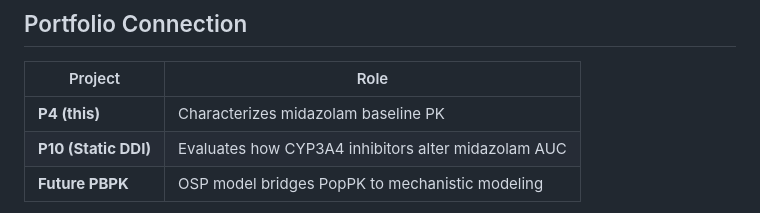
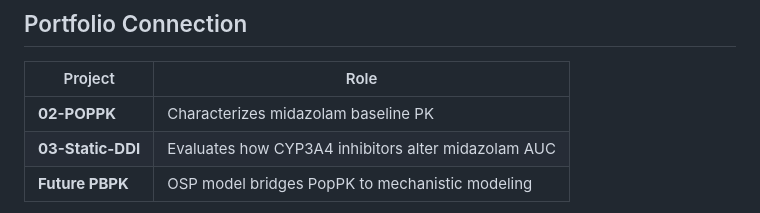
Before and after one commit to HajarBes/Model-Informed-Drug-Development-Portfolio, a Markdown page: 02-POPPK-midazolam-cyp3a4-probe/README.md, the part around the change. Drawn GitHub-style.

```diff
--- a/02-POPPK-midazolam-cyp3a4-probe/README.md
+++ b/02-POPPK-midazolam-cyp3a4-probe/README.md
@@ -100,8 +100,8 @@ tissues (central) and more slowly into muscle/fat (peripheral). The
 
 | Project | Role |
 |---------|------|
-| **P4 (this)** | Characterizes midazolam baseline PK |
-| **P10 (Static DDI)** | Evaluates how CYP3A4 inhibitors alter midazolam AUC |
+| **02-POPPK** | Characterizes midazolam baseline PK |
+| **03-Static-DDI** | Evaluates how CYP3A4 inhibitors alter midazolam AUC |
 | **Future PBPK** | OSP model bridges PopPK to mechanistic modeling |
 
 The CYP3A4 inhibition scenario (script 07) demonstrates the logic chain:
```
